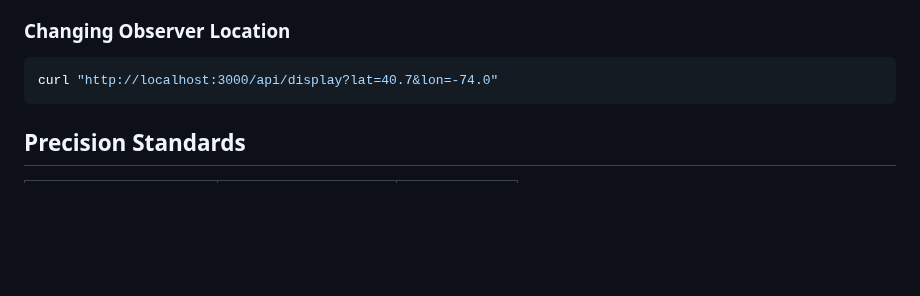
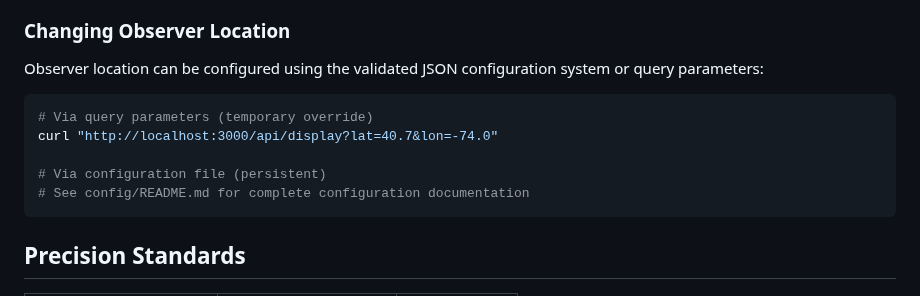
Before and after one commit to mojoatomic/antikythera-engine-2, a Markdown page: docs/VALIDATION.md, the part around the change. GitHub-like rendering; blank space fills up the shorter version.

Commit message:
docs: update CLI.md and VALIDATION.md for configuration system
Update remaining documentation to reflect configuration system migration.

Changes to CLI.md:
- Remove \"Custom location support\" from planned features
  - Already implemented via validated JSON config system
  - Config supports manual observer location with schema validation
  - Refer to config/README.md for complete documentation

Changes to docs/VALIDATION.md:
- Add configuration system reference to \"Changing Observer Location\"
  - Document query parameter method (temporary override)
  - Document configuration file method (persistent)
  - Link to config/README.md for complete configuration documentation

Documentation is consistent with tested behavior verified by 78 passing
tests covering configuration validation, layering, hot reload, and
integration with location resolution priority order.

Related: #38

````diff
--- a/docs/VALIDATION.md
+++ b/docs/VALIDATION.md
@@ -78,8 +78,14 @@ node scripts/validate-horizons.js
 
 ### Changing Observer Location
 
+Observer location can be configured using the validated JSON configuration system or query parameters:
+
 ```bash
+# Via query parameters (temporary override)
 curl "http://localhost:3000/api/display?lat=40.7&lon=-74.0"
+
+# Via configuration file (persistent)
+# See config/README.md for complete configuration documentation
 ```
 
 ## Precision Standards
````
Also changed, not shown: CLI.md (+0 -1 lines).
